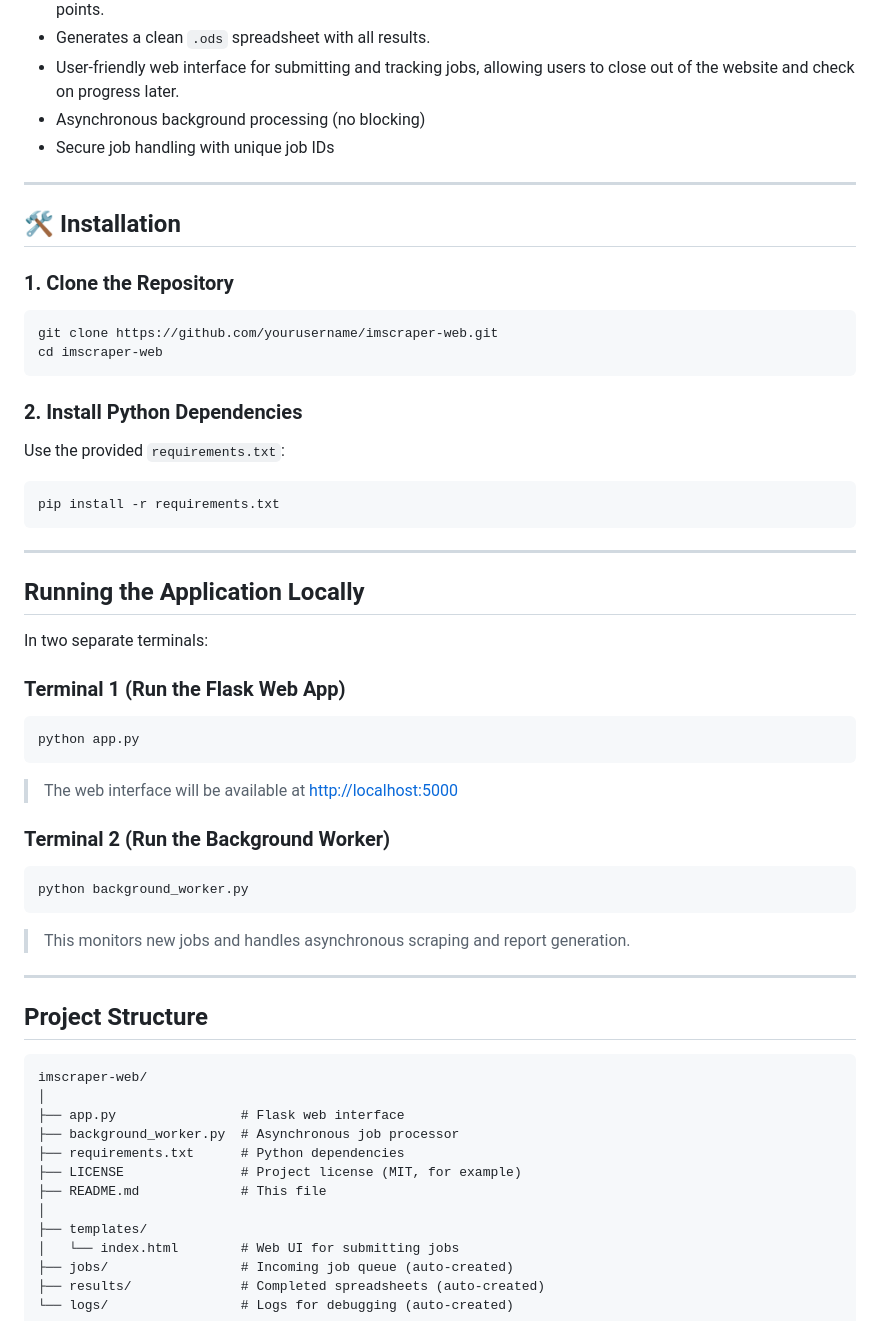
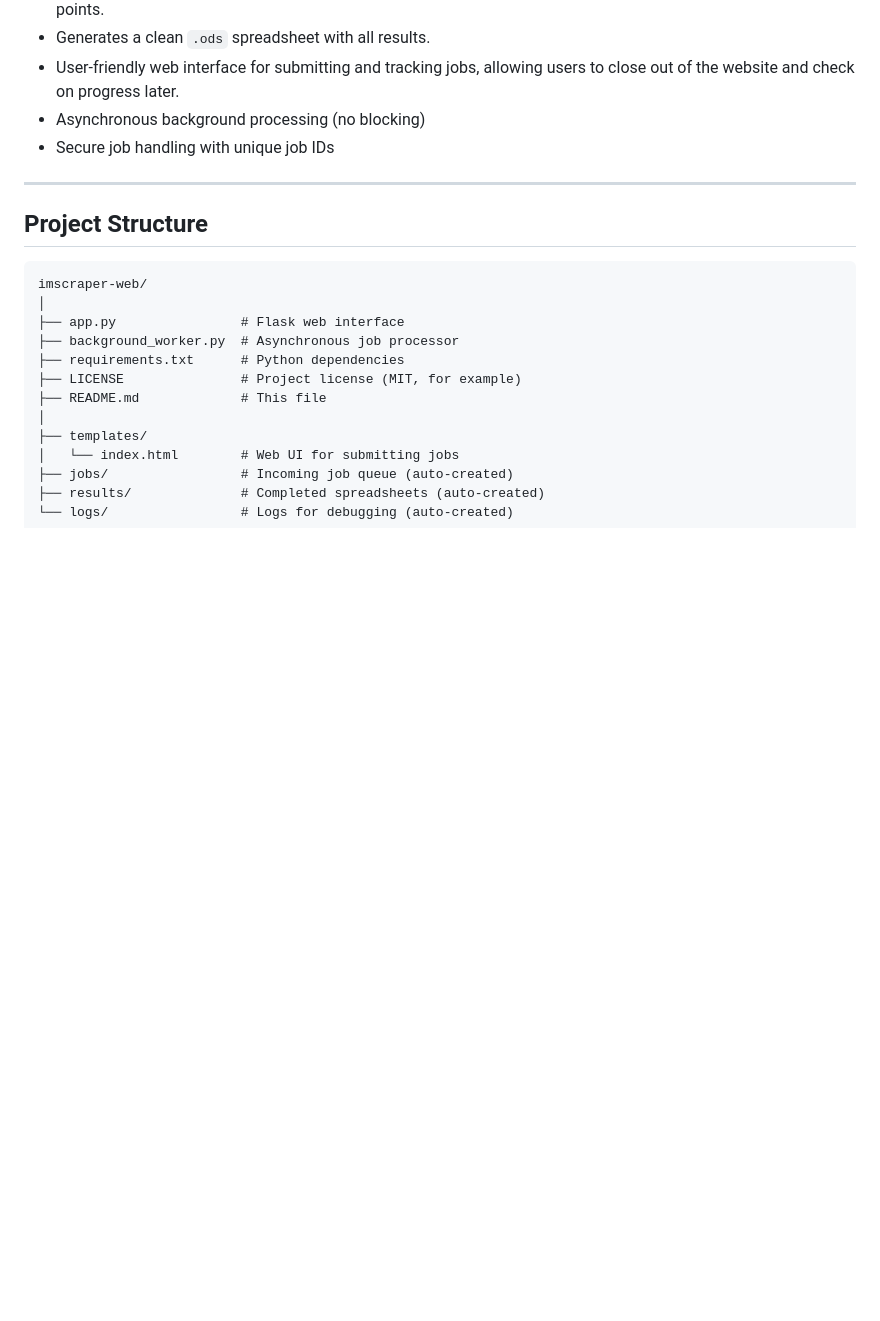
Before and after one commit to kadu-penuela/IMScraperWeb, a Markdown page: README.md, the part around the change. GitHub-like rendering; blank space fills up the shorter version.

````diff
--- a/README.md
+++ b/README.md
@@ -18,47 +18,6 @@ It provides a simple web interface designed for easy hosting and low resource us
 - User-friendly web interface for submitting and tracking jobs, allowing users to close out of the website and check on progress later.
 - Asynchronous background processing (no blocking)
 - Secure job handling with unique job IDs
-
----
-
-## 🛠️ Installation
-
-### 1. Clone the Repository
-
-```bash
-git clone https://github.com/yourusername/imscraper-web.git
-cd imscraper-web
-```
-
-### 2. Install Python Dependencies
-
-Use the provided `requirements.txt`:
-
-```bash
-pip install -r requirements.txt
-```
-
----
-
-## Running the Application Locally
-
-In two separate terminals:
-
-### Terminal 1 (Run the Flask Web App)
-
-```bash
-python app.py
-```
-
-> The web interface will be available at [http://localhost:5000](http://localhost:5000)
-
-### Terminal 2 (Run the Background Worker)
-
-```bash
-python background_worker.py
-```
-
-> This monitors new jobs and handles asynchronous scraping and report generation.
 
 ---
 
````
